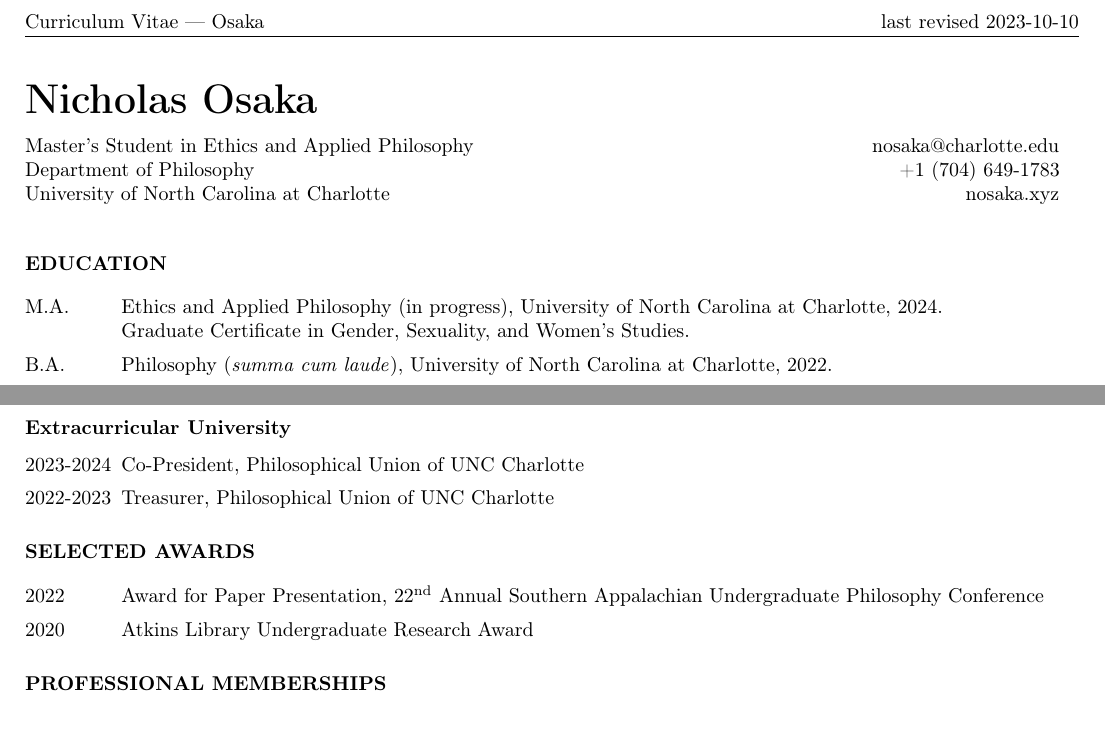
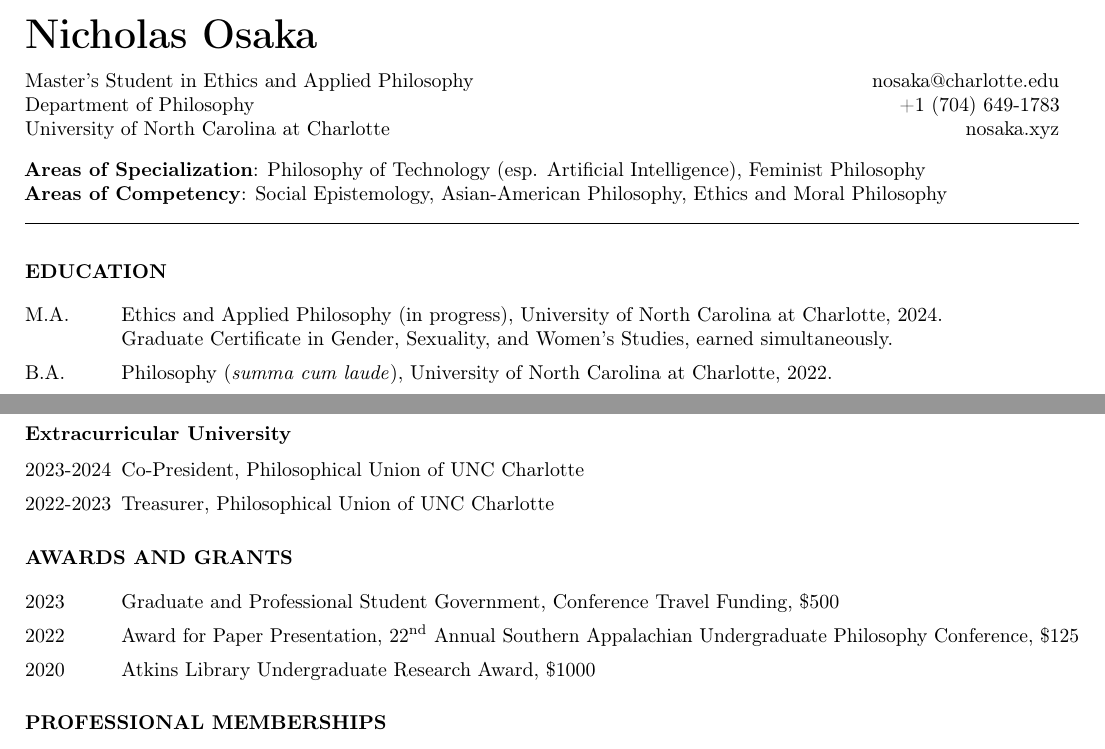
Before and after one commit to nicholasosaka/cv, a LaTeX CV (cv.tex): two parts of pages 1 and 2 of 2, joined at a grey line, cut at the place of the change. Compiled offline with pdfLaTeX.

Commit message:
Add grant, AOS/AOC, add fancyhdr headr to all pages

```diff
--- a/cv.tex
+++ b/cv.tex
@@ -100,10 +98,14 @@
     nosaka.xyz
 \end{minipage}
 
+\textbf{Areas of Specialization}: Philosophy of Technology (esp. Artificial Intelligence), Feminist Philosophy\newline
+\textbf{Areas of Competency}: Social Epistemology, Asian-American Philosophy, Ethics and Moral Philosophy
+\noindent\rule{\textwidth}{.5pt}
+
 % education
 \section*{\normalsize{EDUCATION}}
 \begin{tablist}
-    \item[M.A.]  \tab{}Ethics and Applied Philosophy (in progress), University of North Carolina at Charlotte, 2024.\newline{}Graduate Certificate in Gender, Sexuality, and Women's Studies.
+    \item[M.A.]  \tab{}Ethics and Applied Philosophy (in progress), University of North Carolina at Charlotte, 2024.\newline{}Graduate Certificate in Gender, Sexuality, and Women's Studies, earned simultaneously.
     \item[B.A.]  \tab{}Philosophy (\textit{summa cum laude}), University of North Carolina at Charlotte, 2022.
     \item[B.S.]  \tab{}Computer Science (Mathematics Minor, \textit{summa cum laude}), University of North Carolina at Charlotte, 2022.
 \end{tablist}
@@ -148,11 +150,12 @@
     \item[2022-2023] \tab{}Treasurer, Philosophical Union of UNC Charlotte
 \end{tablist}
 
-% selected awards
-\section*{\normalsize{SELECTED AWARDS}}
+% awards and grants
+\section*{\normalsize{AWARDS AND GRANTS}}
 \begin{tablist}
-    \item[2022] \tab{}Award for Paper Presentation, \nth{22} Annual Southern Appalachian Undergraduate Philosophy Conference
-    \item[2020] \tab{}Atkins Library Undergraduate Research Award
+    \item[2023] \tab{}Graduate and Professional Student Government, Conference Travel Funding, \$500
+    \item[2022] \tab{}Award for Paper Presentation, \nth{22} Annual Southern Appalachian Undergraduate Philosophy Conference, \$125
+    \item[2020] \tab{}Atkins Library Undergraduate Research Award, \$1000
 \end{tablist}
 
 % professional memberships
```
Also changed, not shown: cv.tex (14 more changed lines).
